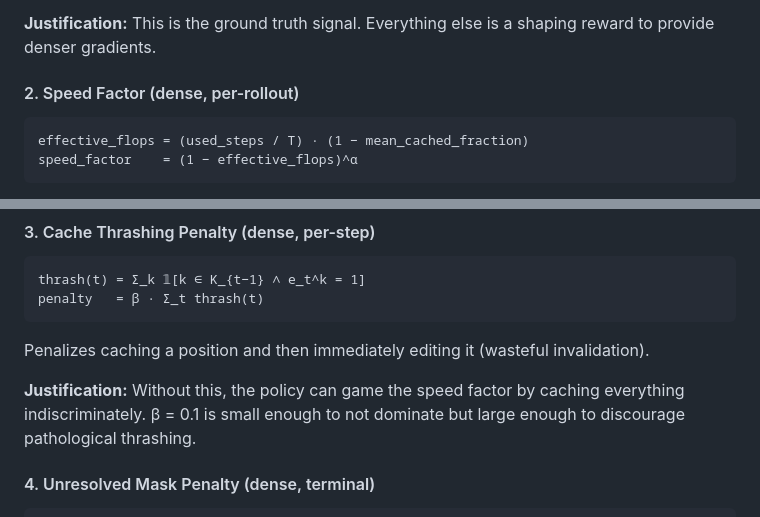
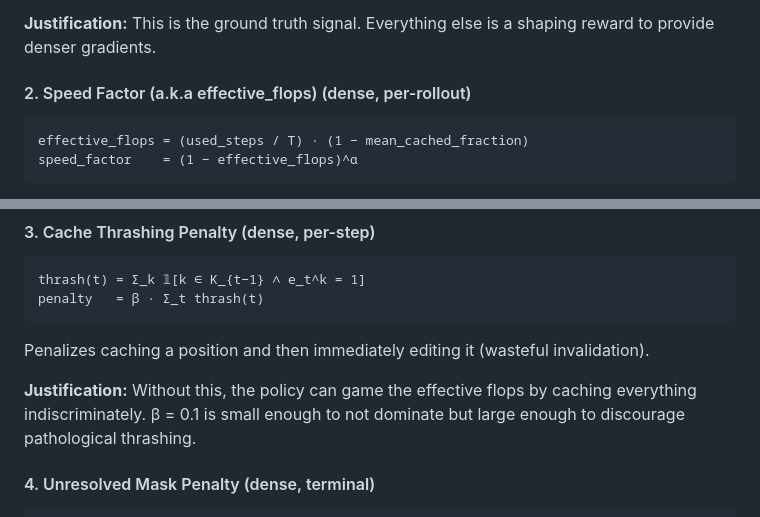
Before and after one commit to PranavSitaraman/Efficient-dLLM-Inference, a Markdown page: README.md, 2 parts joined by grey strips. GitHub-like rendering.

Commit message:
Clarify terms in README for speed factor and justification

````diff
--- a/README.md
+++ b/README.md
@@ -256,7 +256,7 @@ Binary: 1 if the final decoded text matches the reference answer, 0 otherwise.
 
 **Justification:** This is the ground truth signal.  Everything else is a shaping reward to provide denser gradients.
 
-#### 2. Speed Factor (dense, per-rollout)
+#### 2. Speed Factor (a.k.a effective_flops) (dense, per-rollout)
 
 ```
 effective_flops = (used_steps / T) · (1 − mean_cached_fraction)
@@ -278,7 +278,7 @@ penalty   = β · Σ_t thrash(t)
 
 Penalizes caching a position and then immediately editing it (wasteful invalidation).
 
-**Justification:** Without this, the policy can game the speed factor by caching everything indiscriminately.  β = 0.1 is small enough to not dominate but large enough to discourage pathological thrashing.
+**Justification:** Without this, the policy can game the effective flops by caching everything indiscriminately.  β = 0.1 is small enough to not dominate but large enough to discourage pathological thrashing.
 
 #### 4. Unresolved Mask Penalty (dense, terminal)
 
````
